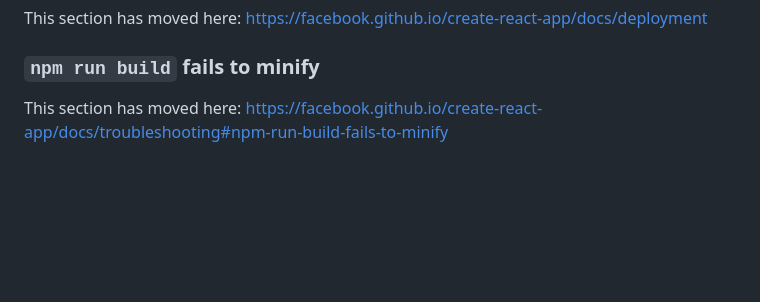
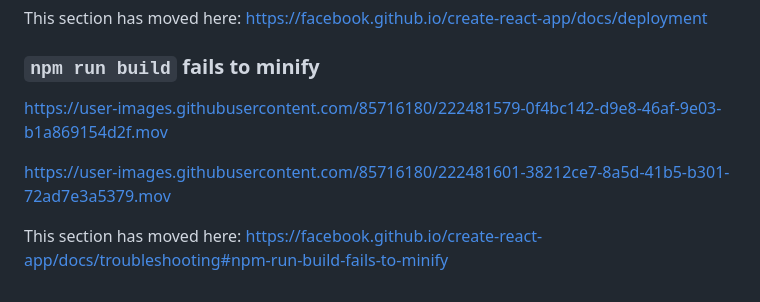
Before and after one commit to dongmin7208/cafe-gatsby, a Markdown page: README.md, the part around the change. GitHub-like rendering; blank space fills up the shorter version.

```diff
--- a/README.md
+++ b/README.md
@@ -67,4 +67,12 @@ This section has moved here: [https://facebook.github.io/create-react-app/docs/d
 
 ### `npm run build` fails to minify
 
+https://user-images.githubusercontent.com/85716180/222481579-0f4bc142-d9e8-46af-9e03-b1a869154d2f.mov
+
+
+
+https://user-images.githubusercontent.com/85716180/222481601-38212ce7-8a5d-41b5-b301-72ad7e3a5379.mov
+
+
+
 This section has moved here: [https://facebook.github.io/create-react-app/docs/troubleshooting#npm-run-build-fails-to-minify](https://facebook.github.io/create-react-app/docs/troubleshooting#npm-run-build-fails-to-minify)
```
